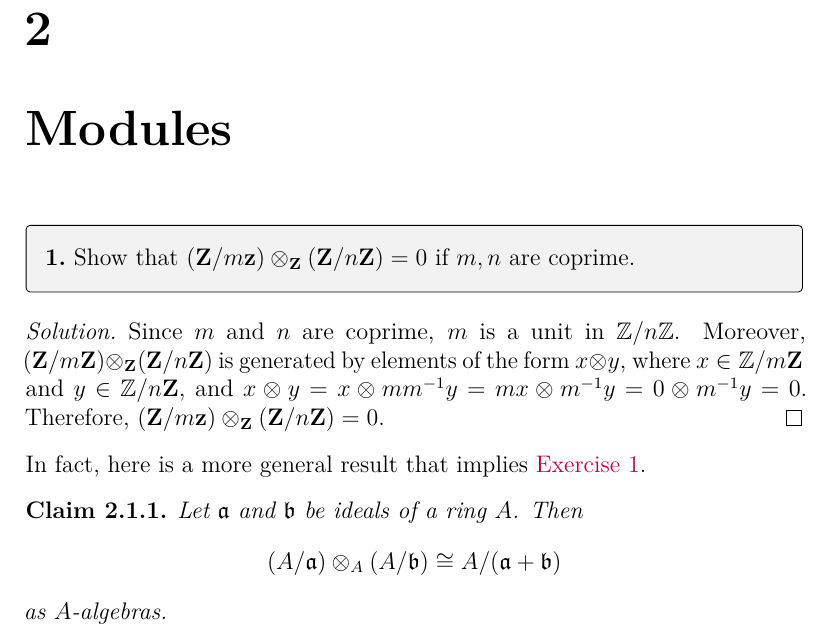
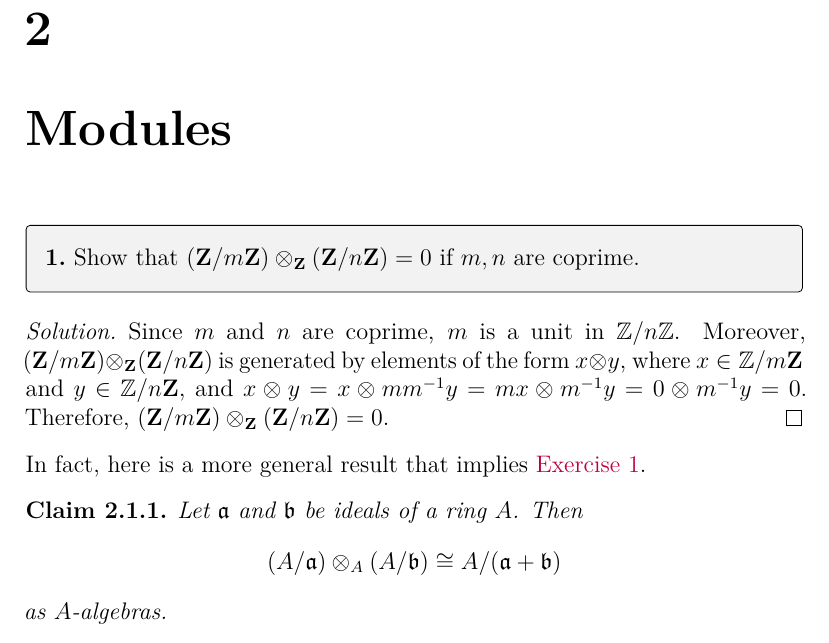
Before and after one commit to artemmavrin/atiyah-macdonald, a LaTeX document (solutions.tex, which reads chapters/02/exercises/01.tex): part of page 22 of 26, cut so that both start at the same text. Compiled offline with pdfLaTeX.

Commit message:
fix typos

```diff
--- a/chapters/02/exercises/01.tex
+++ b/chapters/02/exercises/01.tex
@@ -1,11 +1,11 @@
 \begin{exercise}
-Show that \((\mathbf{Z} / m \mathbf{z}) \otimes_{\mathbf{Z}} (\mathbf{Z} / n \mathbf{Z}) = 0\) if \(m, n\) are coprime.
+Show that \((\mathbf{Z} / m \mathbf{Z}) \otimes_{\mathbf{Z}} (\mathbf{Z} / n \mathbf{Z}) = 0\) if \(m, n\) are coprime.
 \end{exercise}
 
 \begin{solution}
 Since \(m\) and \(n\) are coprime, \(m\) is a unit in \(\mathbb{Z} / n \mathbb{Z}\).
 Moreover, \((\mathbf{Z} / m \mathbf{Z}) \otimes_{\mathbf{Z}} (\mathbf{Z} / n \mathbf{Z})\) is generated by elements of the form \(x \otimes y\), where \(x \in \mathbb{Z} / m \mathbf{Z}\) and \(y \in \mathbb{Z} / n \mathbf{Z}\), and \(x \otimes y = x \otimes m m^{-1} y = m x \otimes m^{-1} y = 0 \otimes m^{-1} y = 0\).
-Therefore, \((\mathbf{Z} / m \mathbf{z}) \otimes_{\mathbf{Z}} (\mathbf{Z} / n \mathbf{Z}) = 0\).
+Therefore, \((\mathbf{Z} / m \mathbf{Z}) \otimes_{\mathbf{Z}} (\mathbf{Z} / n \mathbf{Z}) = 0\).
 \end{solution}
 
 In fact, here is a more general result that implies \exref{2}{1}.
```
